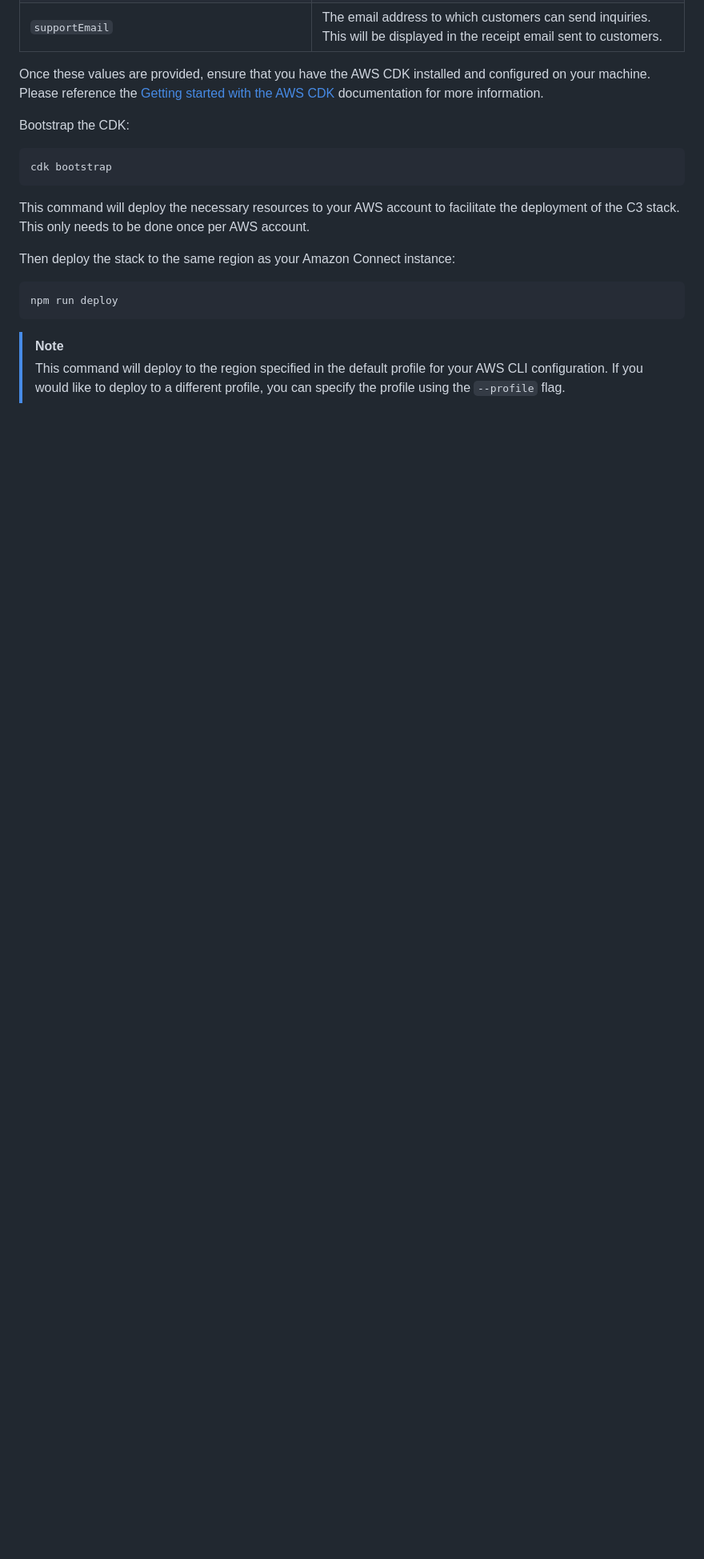
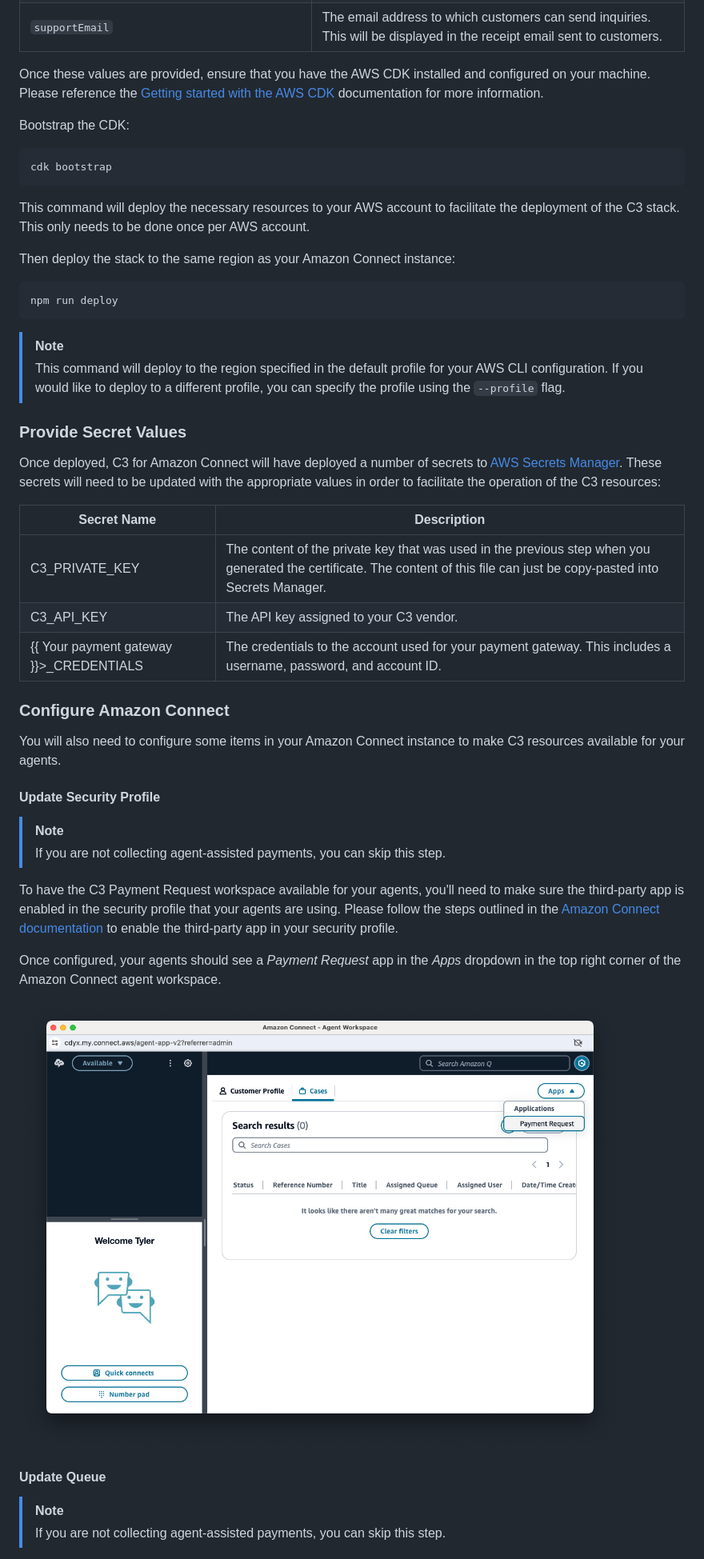
Before and after one commit to customer-dynamics/c3-amazon-connect, a Markdown page: docs/GETTING-STARTED.md, the part around one of its changes. Shown at 80% size. GitHub-like rendering; pictures changed too: docs/images/agent-workspace-apps.png (added); blank space fills up the shorter version.

Commit message:
docs: add additional detail on configuration

```diff
--- a/docs/GETTING-STARTED.md
+++ b/docs/GETTING-STARTED.md
@@ -56,3 +56,33 @@ npm run deploy
 > [!NOTE]
 > This command will deploy to the region specified in the default profile for your AWS CLI configuration. If you would like to deploy to a different profile, you can specify the profile using the `--profile` flag.
 
+### Provide Secret Values
+
+Once deployed, C3 for Amazon Connect will have deployed a number of secrets to [AWS Secrets Manager](https://console.aws.amazon.com/secretsmanager/listsecrets). These secrets will need to be updated with the appropriate values in order to facilitate the operation of the C3 resources:
+
+| Secret Name                              | Description                                                                                                                                                                  |
+| ---------------------------------------- | ---------------------------------------------------------------------------------------------------------------------------------------------------------------------------- |
+| C3_PRIVATE_KEY                           | The content of the private key that was used in the previous step when you generated the certificate. The content of this file can just be copy-pasted into Secrets Manager. |
+| C3_API_KEY                               | The API key assigned to your C3 vendor.                                                                                                                                      |
+| {{ Your payment gateway }}>\_CREDENTIALS | The credentials to the account used for your payment gateway. This includes a username, password, and account ID.                                                            |
+
+### Configure Amazon Connect
+
+You will also need to configure some items in your Amazon Connect instance to make C3 resources available for your agents.
+
+#### Update Security Profile
+
+> [!NOTE]
+> If you are not collecting agent-assisted payments, you can skip this step.
+
+To have the C3 Payment Request workspace available for your agents, you'll need to make sure the third-party app is enabled in the security profile that your agents are using. Please follow the steps outlined in the [Amazon Connect documentation](https://docs.aws.amazon.com/connect/latest/adminguide/assign-security-profile-3p-apps.html) to enable the third-party app in your security profile.
+
+Once configured, your agents should see a _Payment Request_ app in the _Apps_ dropdown in the top right corner of the Amazon Connect agent workspace.
+
+![Screen shot of the Amazon Connect agent workspace interface. The apps dropdown in the top right corner is expanded showing an application called "Payment Request"](./images/agent-workspace-apps.png 'Amazon Connect Apps')
+
+#### Update Queue
+
+> [!NOTE]
+> If you are not collecting agent-assisted payments, you can skip this step.
+
```
Also changed, not shown: other parts of docs/GETTING-STARTED.md (+6 -0 lines), docs/images/agent-workspace-quick-connects.png (added).
